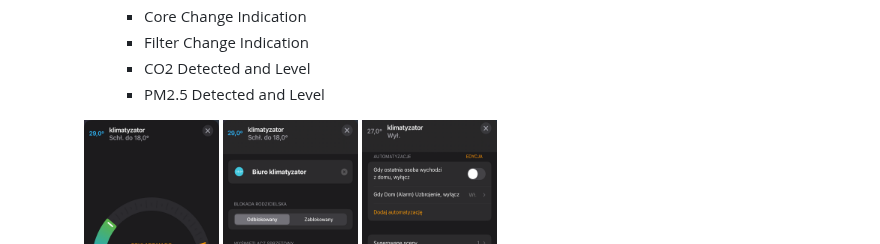
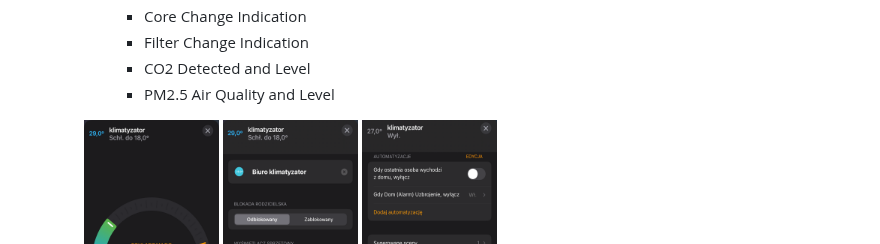
Before and after one commit to grzegorz914/homebridge-melcloud-control, a Markdown page: README.md, the part around the change. Drawn GitHub-style.

```diff
--- a/README.md
+++ b/README.md
@@ -138,7 +138,7 @@ Homebridge plugin for Air Conditioner, Heat Pump and Energy Recovery Ventilation
       * Core Change Indication
       * Filter Change Indication
       * CO2 Detected and Level
-      * PM2.5 Detected and Level
+      * PM2.5 Air Quality and Level
 
 <p align="left">
   <a href="https://github.com/grzegorz914/homebridge-melcloud-control"><img src="https://raw.githubusercontent.com/grzegorz914/homebridge-melcloud-control/main/graphics/homekit.png" width="382"></a>
```
